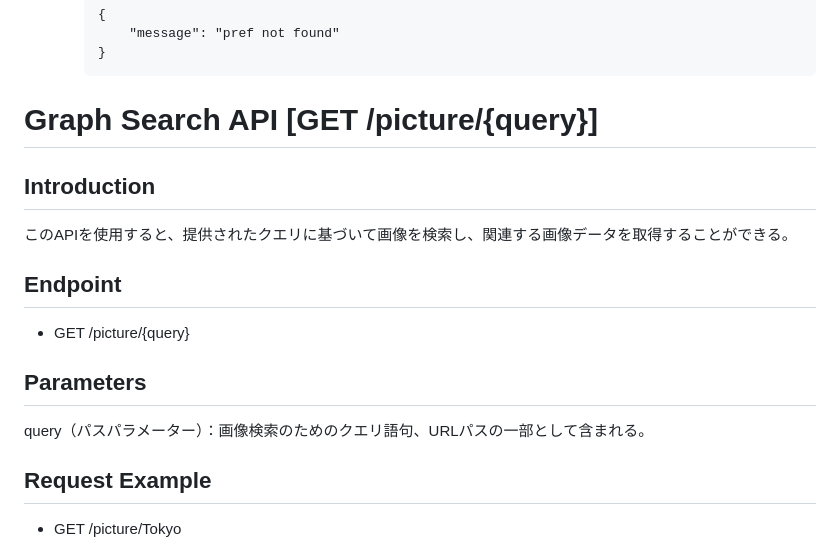
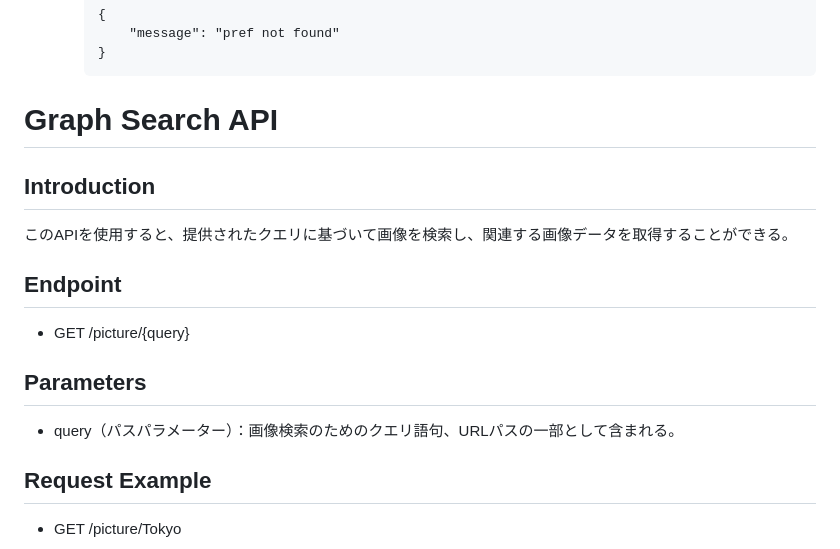
Before and after one commit to m213-skytree2023/TravelRecommend, a Markdown page: APItemplate.md, the part around the change. Drawn GitHub-style.

````diff
--- a/APItemplate.md
+++ b/APItemplate.md
@@ -62,14 +62,14 @@ https://api.example.com/v1
         ```
 
 
-# Graph Search API [GET /picture/{query}]
+# Graph Search API
 
 ## Introduction
 このAPIを使用すると、提供されたクエリに基づいて画像を検索し、関連する画像データを取得することができる。
 ## Endpoint
 + GET /picture/{query}
 ## Parameters
-query（パスパラメーター）：画像検索のためのクエリ語句、URLパスの一部として含まれる。
++ query（パスパラメーター）：画像検索のためのクエリ語句、URLパスの一部として含まれる。
 ## Request Example
 + GET /picture/Tokyo
 ## Response Example
````
